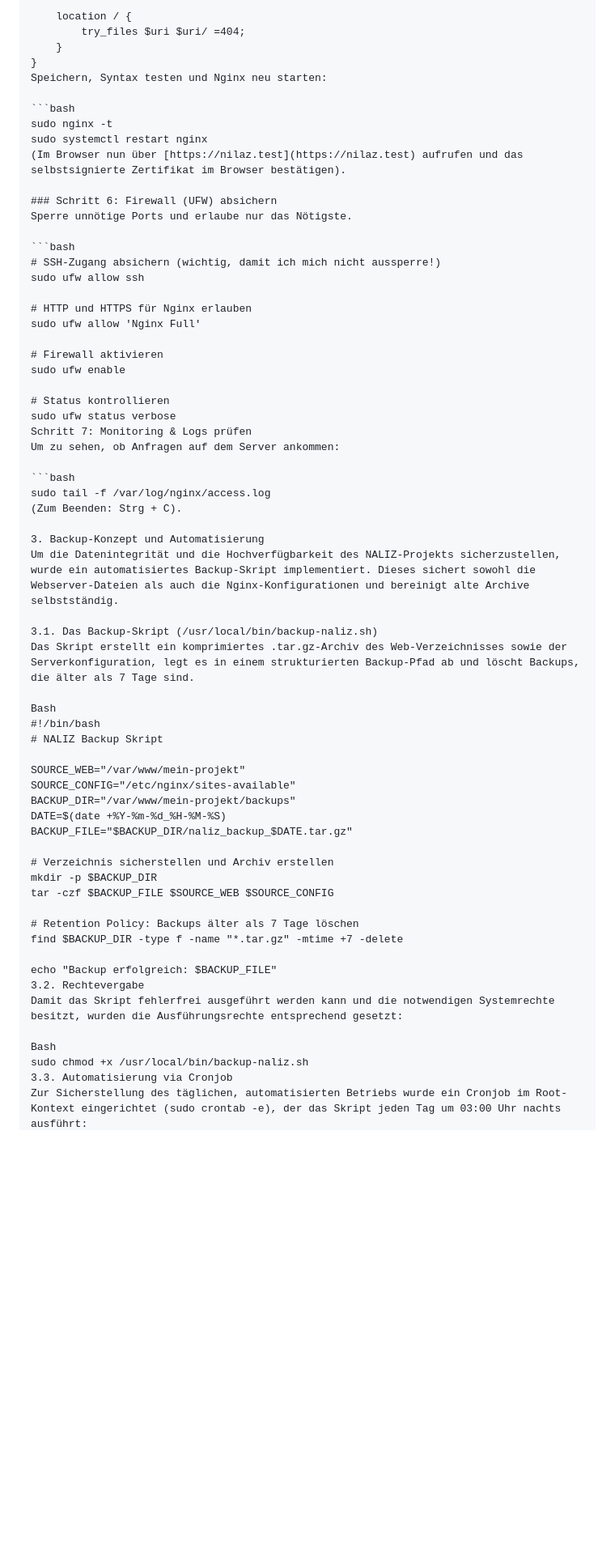
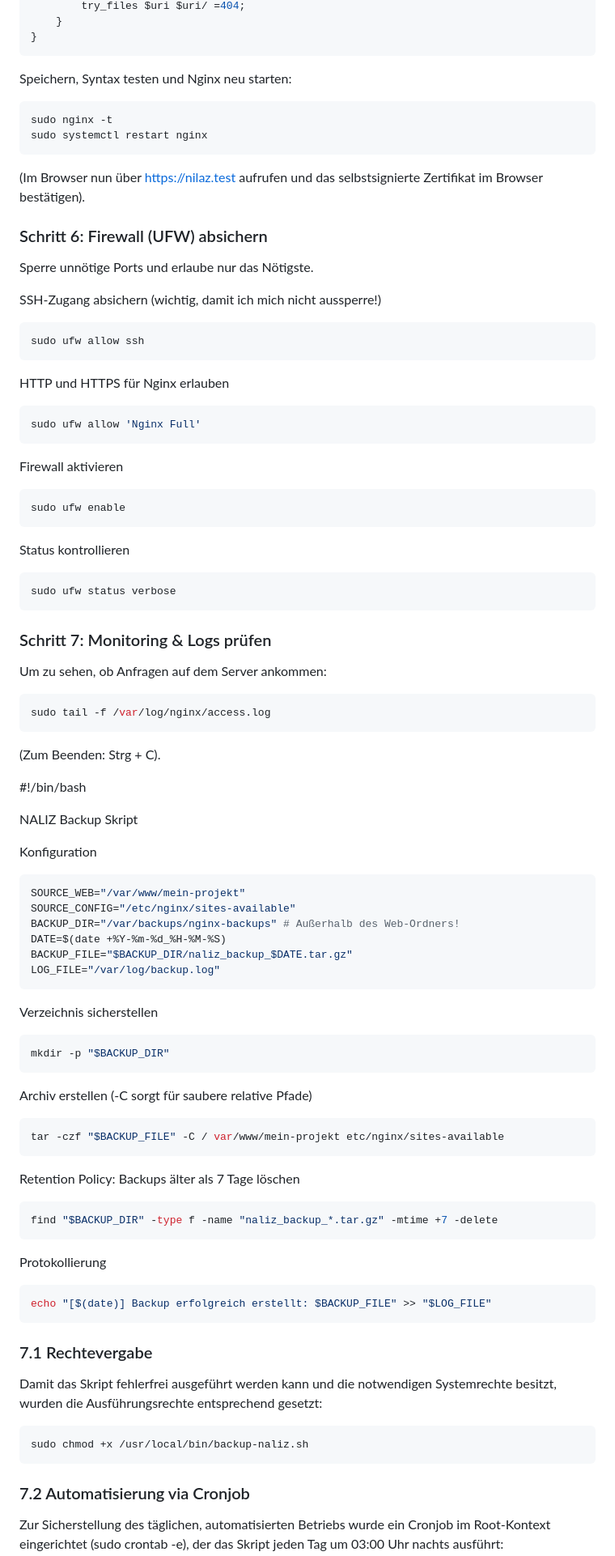
Before and after one commit to sido024/naliz-website-infrastruktur, a Markdown page: SERVER_GUIDE.md, the part around one of its changes. Shown at 81% size. Rendered like a GitHub page; blank space fills up the shorter version.

````diff
--- a/SERVER_GUIDE.md
+++ b/SERVER_GUIDE.md
@@ -117,60 +123,82 @@ server {
 Speichern, Syntax testen und Nginx neu starten:
 
-```bash
+~~~bash
 sudo nginx -t
 sudo systemctl restart nginx
+~~~
 (Im Browser nun über [https://nilaz.test](https://nilaz.test) aufrufen und das selbstsignierte Zertifikat im Browser bestätigen).
 
 ### Schritt 6: Firewall (UFW) absichern
 Sperre unnötige Ports und erlaube nur das Nötigste.
 
-```bash
-# SSH-Zugang absichern (wichtig, damit ich mich nicht aussperre!)
+SSH-Zugang absichern (wichtig, damit ich mich nicht aussperre!)
+~~~bash
 sudo ufw allow ssh
+~~~
 
-# HTTP und HTTPS für Nginx erlauben
+HTTP und HTTPS für Nginx erlauben
+~~~bash
 sudo ufw allow 'Nginx Full'
+~~~
 
-# Firewall aktivieren
+Firewall aktivieren
+~~~bash
 sudo ufw enable
+~~~
 
-# Status kontrollieren
+Status kontrollieren
+~~~bash
 sudo ufw status verbose
-Schritt 7: Monitoring & Logs prüfen
+~~~
+
+### Schritt 7: Monitoring & Logs prüfen
 Um zu sehen, ob Anfragen auf dem Server ankommen:
 
-```bash
+~~~bash
 sudo tail -f /var/log/nginx/access.log
+~~~
 (Zum Beenden: Strg + C).
 
-3. Backup-Konzept und Automatisierung
-Um die Datenintegrität und die Hochverfügbarkeit des NALIZ-Projekts sicherzustellen, wurde ein automatisiertes Backup-Skript implementiert. Dieses sichert sowohl die Webserver-Dateien als auch die Nginx-Konfigurationen und bereinigt alte Archive selbstständig.
 
-3.1. Das Backup-Skript (/usr/local/bin/backup-naliz.sh)
-Das Skript erstellt ein komprimiertes .tar.gz-Archiv des Web-Verzeichnisses sowie der Serverkonfiguration, legt es in einem strukturierten Backup-Pfad ab und löscht Backups, die älter als 7 Tage sind.
+#!/bin/bash
 
-Bash
-#!/bin/bash
-# NALIZ Backup Skript
+NALIZ Backup Skript
 
+Konfiguration
+~~~Bash
 SOURCE_WEB="/var/www/mein-projekt"
 SOURCE_CONFIG="/etc/nginx/sites-available"
-BACKUP_DIR="/var/www/mein-projekt/backups"
+BACKUP_DIR="/var/backups/nginx-backups" # Außerhalb des Web-Ordners!
 DATE=$(date +%Y-%m-%d_%H-%M-%S)
 BACKUP_FILE="$BACKUP_DIR/naliz_backup_$DATE.tar.gz"
+LOG_FILE="/var/log/backup.log"
+~~~
+Verzeichnis sicherstellen
+~~~Bash
+mkdir -p "$BACKUP_DIR"
+~~~
 
-# Verzeichnis sicherstellen und Archiv erstellen
-mkdir -p $BACKUP_DIR
-tar -czf $BACKUP_FILE $SOURCE_WEB $SOURCE_CONFIG
+Archiv erstellen (-C sorgt für saubere relative Pfade)
+~~~Bash
+tar -czf "$BACKUP_FILE" -C / var/www/mein-projekt etc/nginx/sites-available
+~~~
 
-# Retention Policy: Backups älter als 7 Tage löschen
-find $BACKUP_DIR -type f -name "*.tar.gz" -mtime +7 -delete
+Retention Policy: Backups älter als 7 Tage löschen
+~~~Bash
+find "$BACKUP_DIR" -type f -name "naliz_backup_*.tar.gz" -mtime +7 -delete
+~~~
 
-echo "Backup erfolgreich: $BACKUP_FILE"
-3.2. Rechtevergabe
+Protokollierung
+~~~Bash
+echo "[$(date)] Backup erfolgreich erstellt: $BACKUP_FILE" >> "$LOG_FILE"
+~~~
+
+### 7.1 Rechtevergabe
 Damit das Skript fehlerfrei ausgeführt werden kann und die notwendigen Systemrechte besitzt, wurden die Ausführungsrechte entsprechend gesetzt:
 
-Bash
+~~~Bash
 sudo chmod +x /usr/local/bin/backup-naliz.sh
-3.3. Automatisierung via Cronjob
+~~~
+
+### 7.2 Automatisierung via Cronjob
 Zur Sicherstellung des täglichen, automatisierten Betriebs wurde ein Cronjob im Root-Kontext eingerichtet (sudo crontab -e), der das Skript jeden Tag um 03:00 Uhr nachts ausführt:
````
Also changed, not shown: other parts of SERVER_GUIDE.md (+40 -25 lines).
